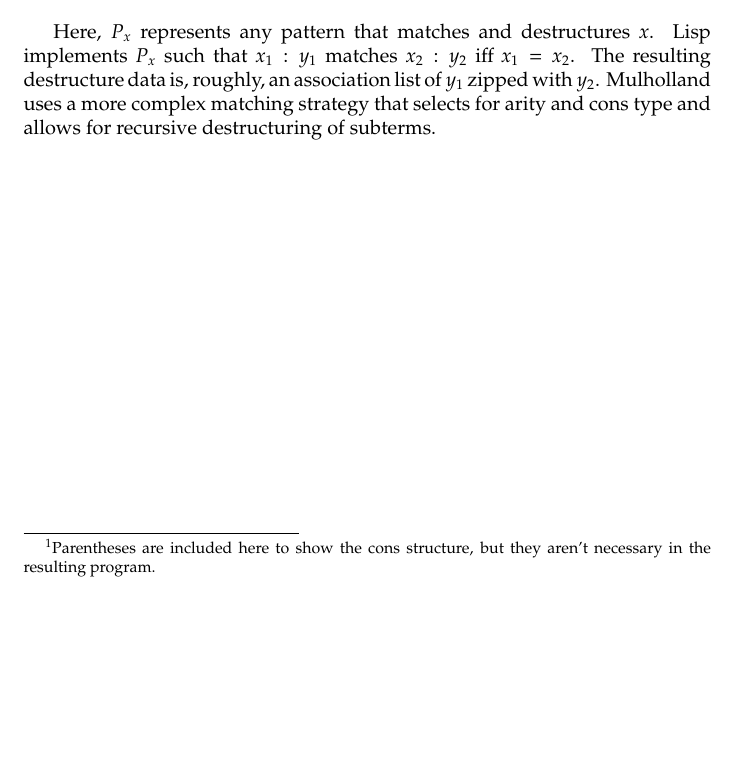
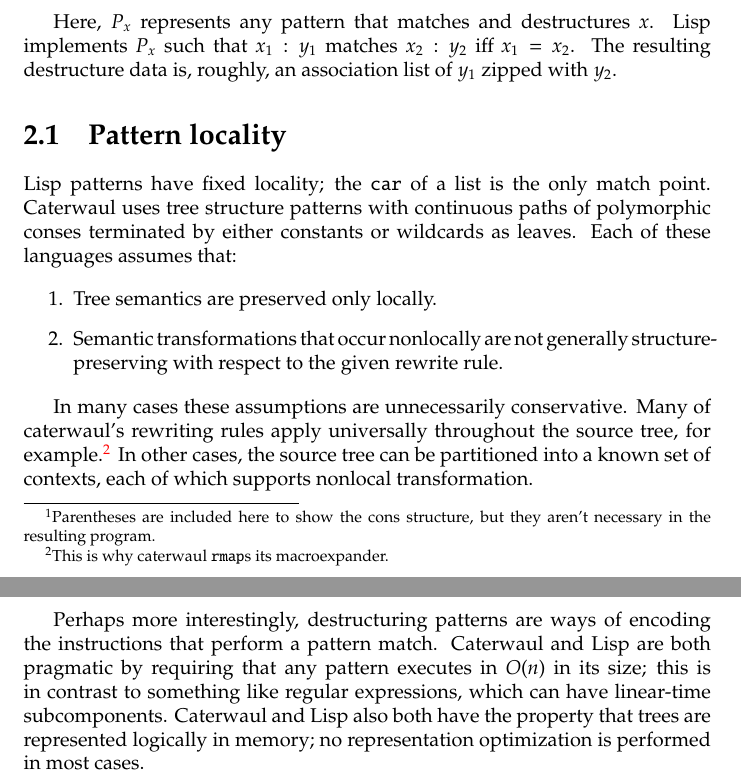
Before and after one commit to spencertipping/mulholland, a LaTeX document (doc/reference.tex): part of page 6 of 6 before the commit and two parts of pages 6 and 7 of 7 after it, the two joined at a grey line, cut so that both start at the same text, the shorter picture padded with empty space. Compiled offline with pdfLaTeX.

Commit message:
Thinking about the philosophical motivations behind pattern locality.

```diff
--- a/doc/reference.tex
+++ b/doc/reference.tex
@@ -111,6 +111,22 @@ x \vdash ((P_x = y_1) \rhd (P_x = y_2)) & = y_2
 \end{align*}
 
   Here, $P_x$ represents any pattern that matches and destructures $x$. Lisp implements $P_x$ such that $x_1:y_1$ matches $x_2:y_2$ iff $x_1 = x_2$. The resulting destructure data is, roughly,
-  an association list of $y_1$ zipped with $y_2$. Mulholland uses a more complex matching strategy that selects for arity and cons type and allows for recursive destructuring of subterms.
+  an association list of $y_1$ zipped with $y_2$.
+
+\section{Pattern locality}
+    Lisp patterns have fixed locality; the {\tt car} of a list is the only match point. Caterwaul uses tree structure patterns with continuous paths of polymorphic conses terminated by either
+    constants or wildcards as leaves. Each of these languages assumes that:
+
+\begin{enumerate}
+\item{Tree semantics are preserved only locally.}
+\item{Semantic transformations that occur nonlocally are not generally structure-preserving with respect to the given rewrite rule.}
+\end{enumerate}
+
+    In many cases these assumptions are unnecessarily conservative. Many of caterwaul's rewriting rules apply universally throughout the source tree, for example.\footnote{This is why
+    caterwaul {\tt rmap}s its macroexpander.} In other cases, the source tree can be partitioned into a known set of contexts, each of which supports nonlocal transformation.
+
+    Perhaps more interestingly, destructuring patterns are ways of encoding the instructions that perform a pattern match. Caterwaul and Lisp are both pragmatic by requiring that any pattern
+    executes in $O(n)$ in its size; this is in contrast to something like regular expressions, which can have linear-time subcomponents. Caterwaul and Lisp also both have the property that
+    trees are represented logically in memory; no representation optimization is performed in most cases.
 
 \end{document}
```
Also changed, not shown: doc/reference.pdf, 1 other file.
